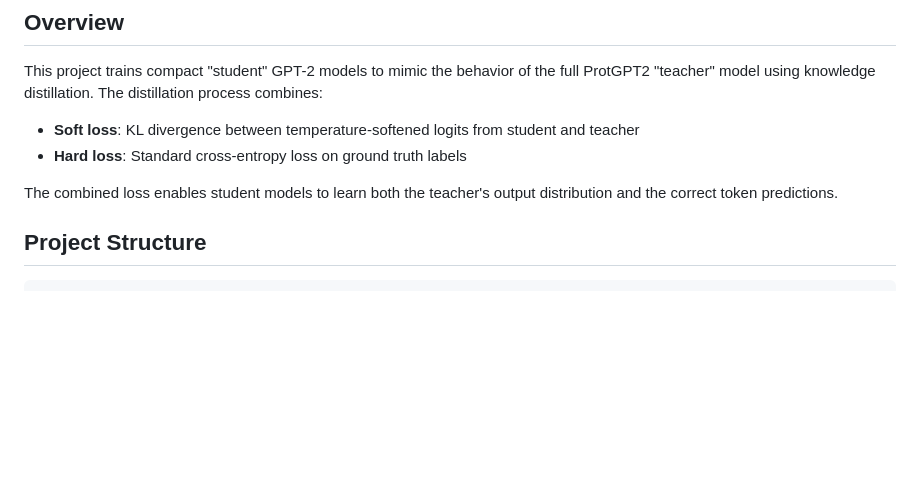
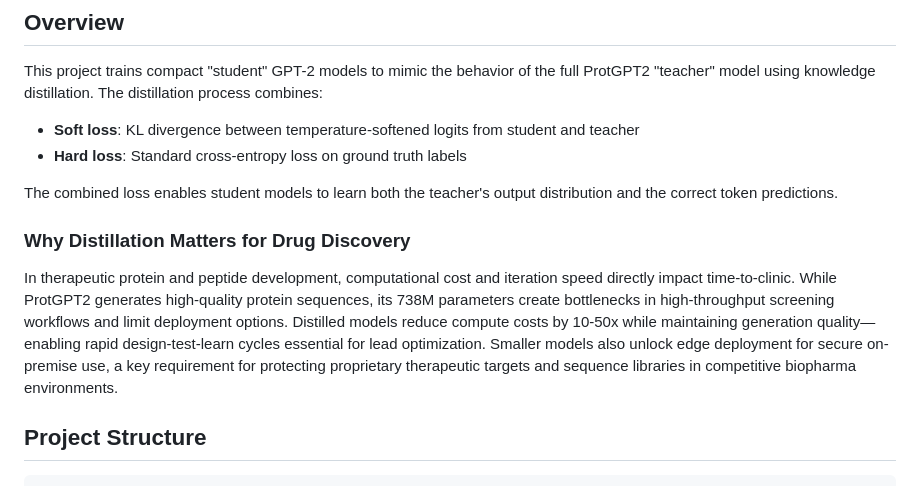
Before and after one commit to ewijaya/protein-lm-distill, a Markdown page: README.md, the part around the change. GitHub-like rendering; blank space fills up the shorter version.

Commit message:
docs: add business rationale for distillation in README

```diff
--- a/README.md
+++ b/README.md
@@ -10,6 +10,10 @@ This project trains compact "student" GPT-2 models to mimic the behavior of the
 - **Hard loss**: Standard cross-entropy loss on ground truth labels
 
 The combined loss enables student models to learn both the teacher's output distribution and the correct token predictions.
+
+### Why Distillation Matters for Drug Discovery
+
+In therapeutic protein and peptide development, computational cost and iteration speed directly impact time-to-clinic. While ProtGPT2 generates high-quality protein sequences, its 738M parameters create bottlenecks in high-throughput screening workflows and limit deployment options. Distilled models reduce compute costs by 10-50x while maintaining generation quality—enabling rapid design-test-learn cycles essential for lead optimization. Smaller models also unlock edge deployment for secure on-premise use, a key requirement for protecting proprietary therapeutic targets and sequence libraries in competitive biopharma environments.
 
 ## Project Structure
 
```
